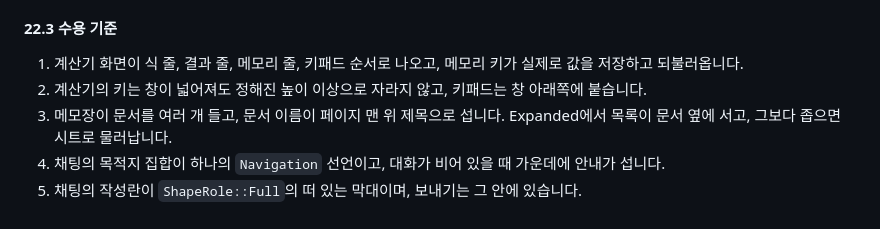
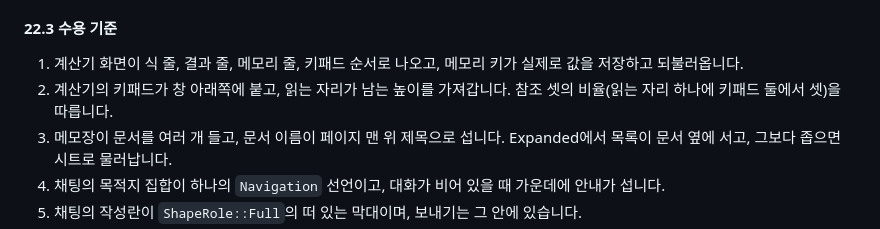
Before and after one commit to DarkPyonix/dioxus-compose, a Markdown page: docs/SPEC.md, the part around the change. Rendered like a GitHub page.

Commit message:
Docs: Let the calculator keys grow with the window (FR-22.2)
The criterion said the keys stop growing past a fixed height. Measuring the
three references says otherwise: the Windows, macOS and Deepin calculators all
scale their keypads with the window, and what stays constant is the share of
the window the reading area and the keypad each take, between one to two and
one to three. A fixed key height would also have had to be a dp constant in
sample code, which 22.2 forbids for good reason.

```diff
--- a/docs/SPEC.md
+++ b/docs/SPEC.md
@@ -896,7 +896,7 @@ tag 12, 32바이트: handler_id: u64, text: (offset, len), action: (offset, len)
 #### 22.3 수용 기준
 
 1. 계산기 화면이 식 줄, 결과 줄, 메모리 줄, 키패드 순서로 나오고, 메모리 키가 실제로 값을 저장하고 되불러옵니다.
-2. 계산기의 키는 창이 넓어져도 정해진 높이 이상으로 자라지 않고, 키패드는 창 아래쪽에 붙습니다.
+2. 계산기의 키패드가 창 아래쪽에 붙고, 읽는 자리가 남는 높이를 가져갑니다. 참조 셋의 비율(읽는 자리 하나에 키패드 둘에서 셋)을 따릅니다.
 3. 메모장이 문서를 여러 개 들고, 문서 이름이 페이지 맨 위 제목으로 섭니다. Expanded에서 목록이 문서 옆에 서고, 그보다 좁으면 시트로 물러납니다.
 4. 채팅의 목적지 집합이 하나의 `Navigation` 선언이고, 대화가 비어 있을 때 가운데에 안내가 섭니다.
 5. 채팅의 작성란이 `ShapeRole::Full`의 떠 있는 막대이며, 보내기는 그 안에 있습니다.
```
